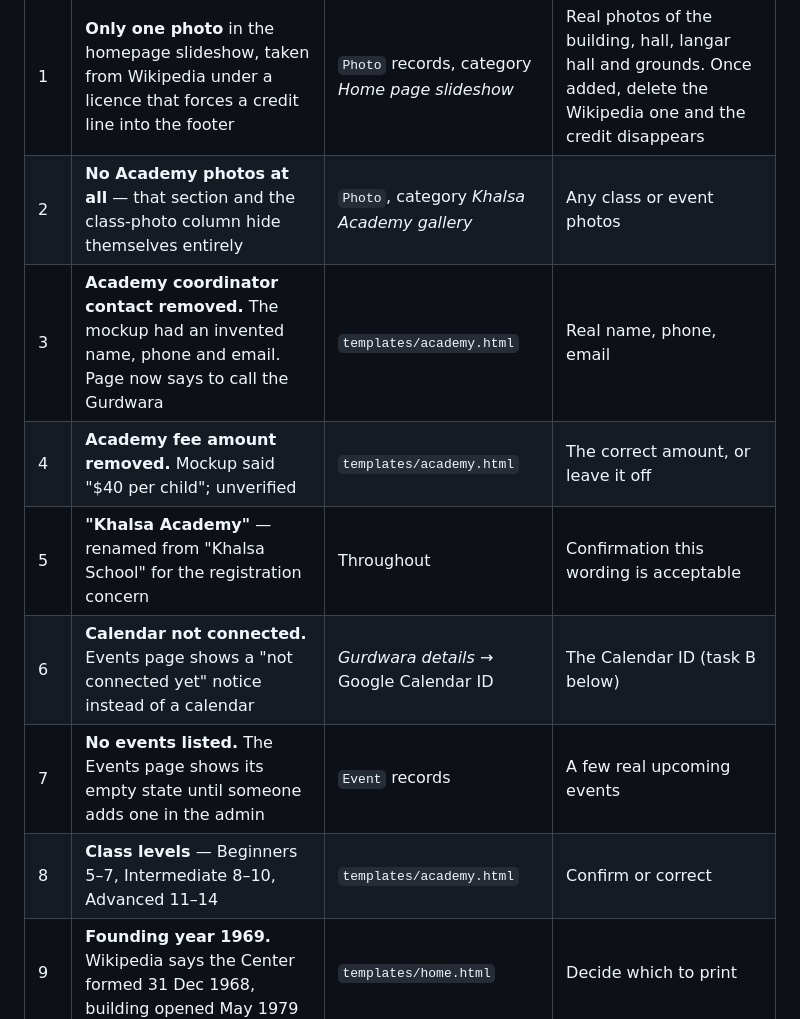
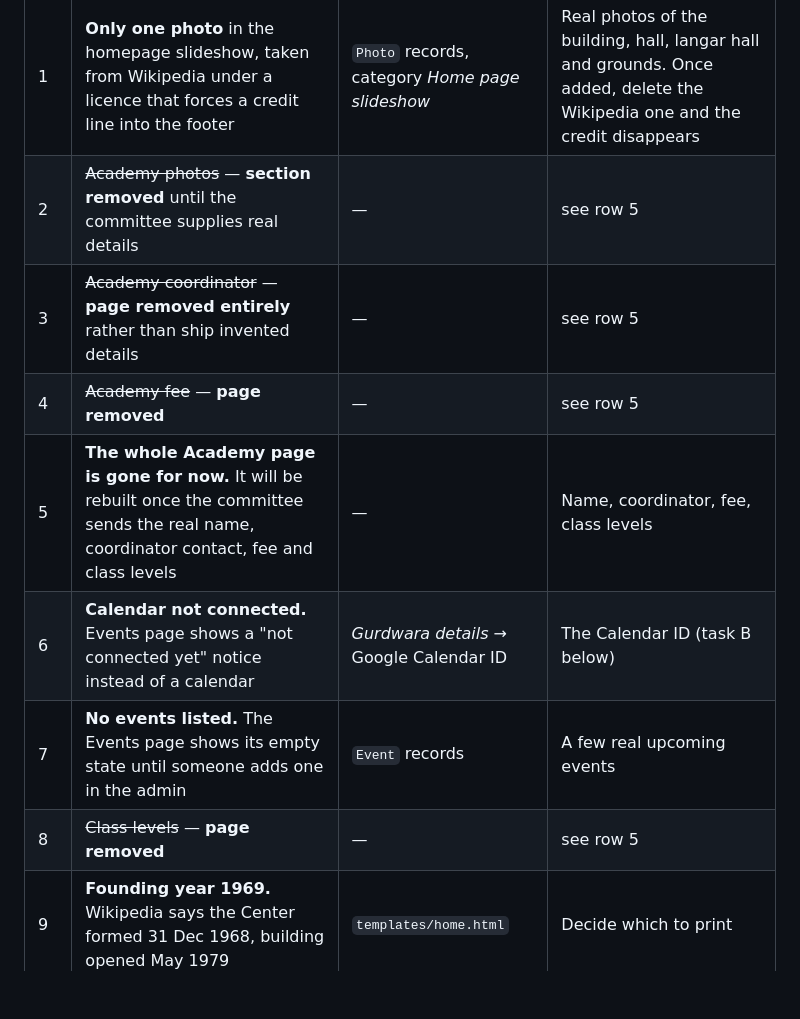
Before and after one commit to Manjot7/el-sobrante-gurdwara-website, a Markdown page: COMMITTEE-QUESTIONS.md, the part around the change. Rendered like a GitHub page; blank space fills up the shorter version.

```diff
--- a/COMMITTEE-QUESTIONS.md
+++ b/COMMITTEE-QUESTIONS.md
@@ -13,13 +13,13 @@ Three lists:
 | # | Placeholder | Where it is | What it needs |
 |---|---|---|---|
 | 1 | **Only one photo** in the homepage slideshow, taken from Wikipedia under a licence that forces a credit line into the footer | `Photo` records, category *Home page slideshow* | Real photos of the building, hall, langar hall and grounds. Once added, delete the Wikipedia one and the credit disappears |
-| 2 | **No Academy photos at all** — that section and the class-photo column hide themselves entirely | `Photo`, category *Khalsa Academy gallery* | Any class or event photos |
-| 3 | **Academy coordinator contact removed.** The mockup had an invented name, phone and email. Page now says to call the Gurdwara | `templates/academy.html` | Real name, phone, email |
-| 4 | **Academy fee amount removed.** Mockup said "$40 per child"; unverified | `templates/academy.html` | The correct amount, or leave it off |
-| 5 | **"Khalsa Academy"** — renamed from "Khalsa School" for the registration concern | Throughout | Confirmation this wording is acceptable |
+| 2 | ~~Academy photos~~ — **section removed** until the committee supplies real details | — | see row 5 |
+| 3 | ~~Academy coordinator~~ — **page removed entirely** rather than ship invented details | — | see row 5 |
+| 4 | ~~Academy fee~~ — **page removed** | — | see row 5 |
+| 5 | **The whole Academy page is gone for now.** It will be rebuilt once the committee sends the real name, coordinator contact, fee and class levels | — | Name, coordinator, fee, class levels |
 | 6 | **Calendar not connected.** Events page shows a "not connected yet" notice instead of a calendar | *Gurdwara details* → Google Calendar ID | The Calendar ID (task B below) |
 | 7 | **No events listed.** The Events page shows its empty state until someone adds one in the admin | `Event` records | A few real upcoming events |
-| 8 | **Class levels** — Beginners 5–7, Intermediate 8–10, Advanced 11–14 | `templates/academy.html` | Confirm or correct |
+| 8 | ~~Class levels~~ — **page removed** | — | see row 5 |
 | 9 | **Founding year 1969.** Wikipedia says the Center formed 31 Dec 1968, building opened May 1979 | `templates/home.html` | Decide which to print |
 | 10 | **Donate page not built** — deliberately, pending the decisions in task E | — | Answers to task E |
 | 11 | ~~Security key / DEBUG~~ — **done.** The host generates its own `SECRET_KEY` and runs with `DEBUG=false`. The development defaults apply only to a local machine | — | nothing |
```
Also changed, not shown: HANDOFF.md (+23 -3 lines).
